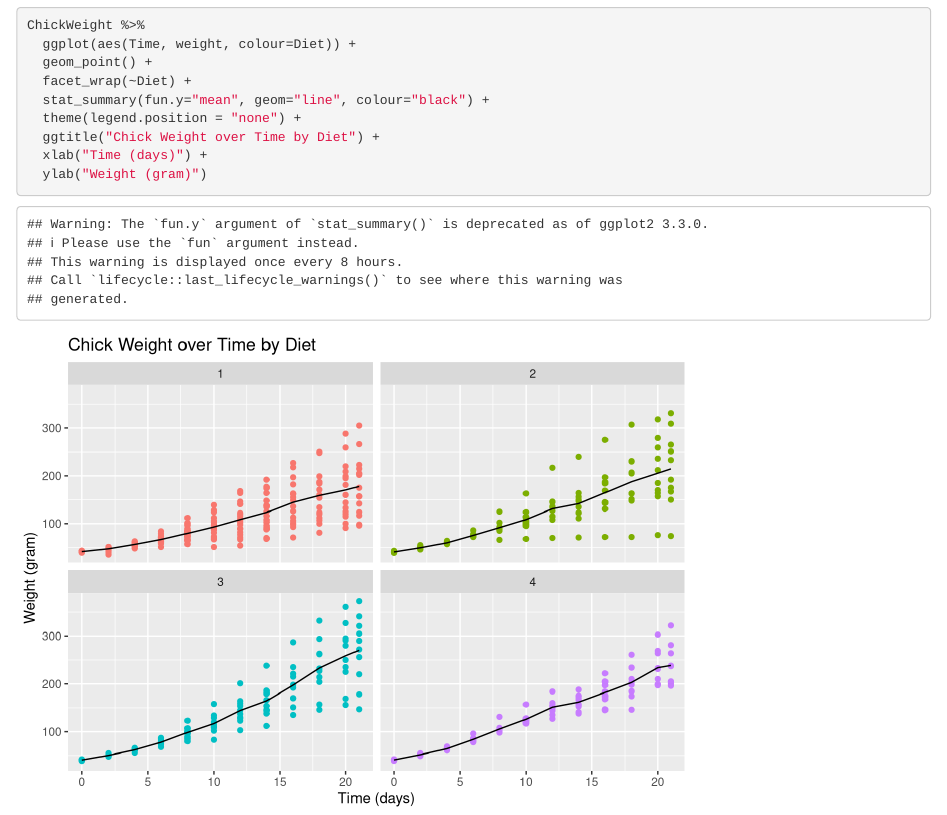
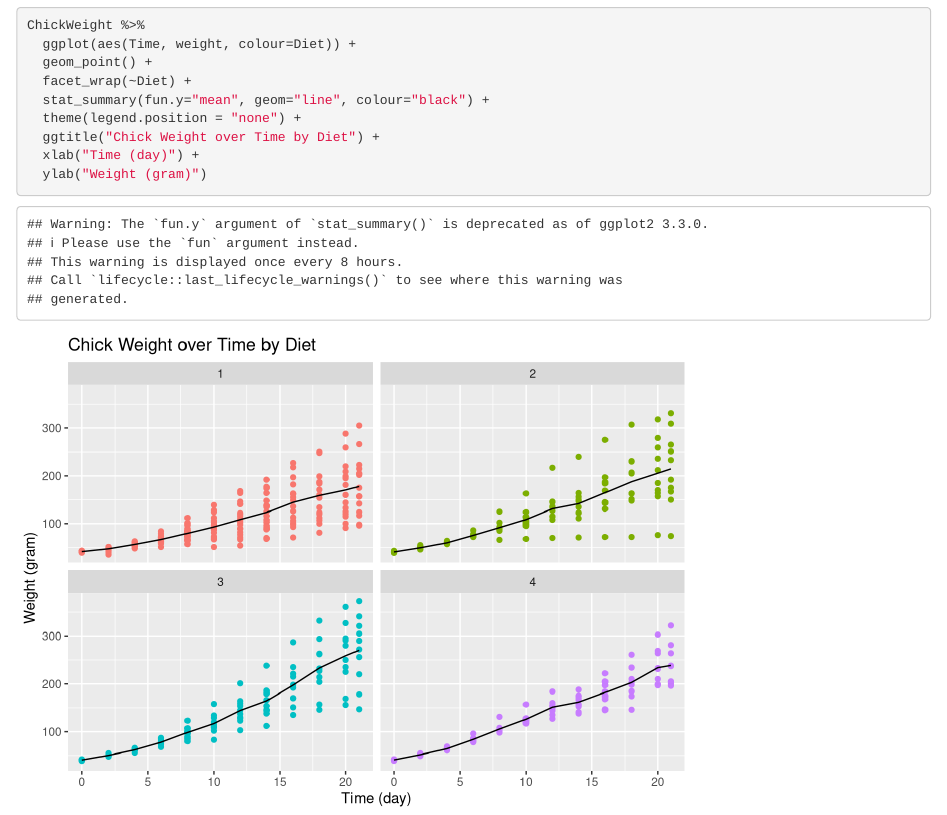
Before and after one commit to WangRu1224/GitHub-R-Demo, an R Markdown document (Learning-about-GitHub.Rmd): the page in a window 1100 px wide, from 810 px down. Rendered offline with R 4.5, knitr and Pandoc, with nearby package versions.

Commit message:
change label

````diff
--- a/Learning-about-GitHub.Rmd
+++ b/Learning-about-GitHub.Rmd
@@ -27,6 +27,6 @@ ChickWeight %>%
   stat_summary(fun.y="mean", geom="line", colour="black") +
   theme(legend.position = "none") +
   ggtitle("Chick Weight over Time by Diet") +
-  xlab("Time (days)") +
+  xlab("Time (day)") +
   ylab("Weight (gram)")
 ```
````
Also changed, not shown: Learning-about-GitHub.html.
